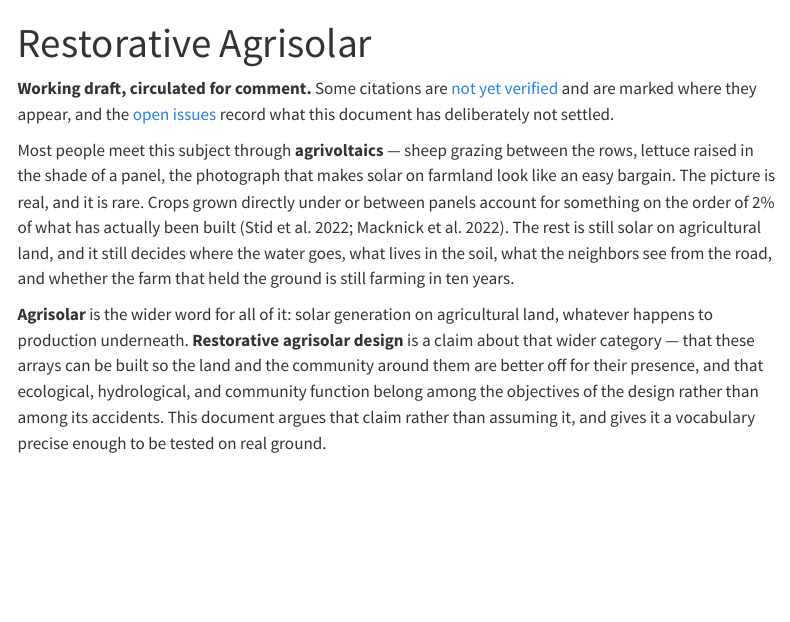
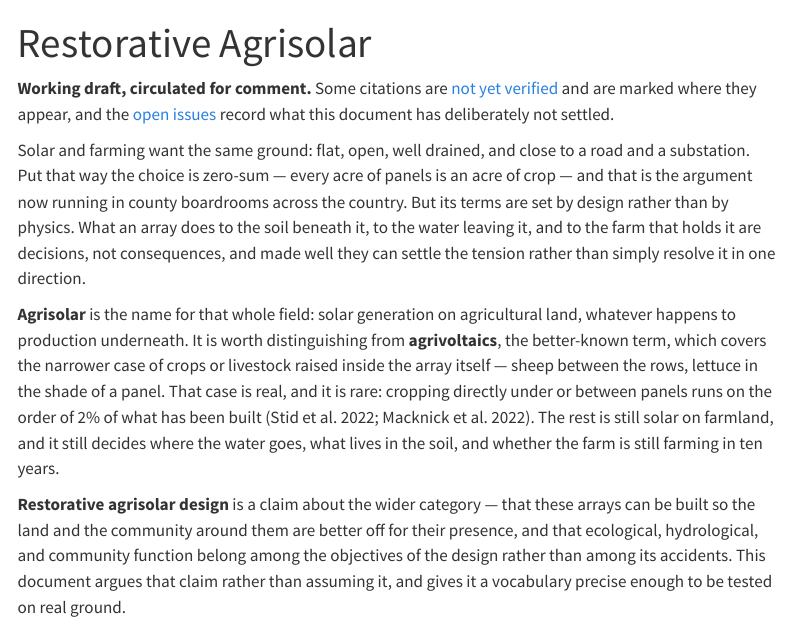
Before and after one commit to MSUHydrogeology/agrisolar_lexicon, a Quarto document (index.qmd): the page in a window 1100 px wide, from its top. Rendered offline with R 4.5, knitr and Pandoc in place of Quarto, with nearby package versions; menus at the side of the page are left out.

Commit message:
Open on the land-competition tension rather than on agrivoltaics
The page arrived at its subject through agrivoltaics, which put a
narrow, well-photographed case first and made the wider category read as
a correction to it. It now opens on the tension itself — solar and
farming want the same flat, open, well-drained ground near a road and a
substation, which looks zero-sum and is the argument now running in
county boardrooms — and then makes the point that the terms of that
choice are set by design rather than by physics.

Agrisolar is introduced first, as the name for the whole field, and
agrivoltaics is then distinguished from it as the narrower case, with
the 2% figure doing the work of showing how narrow. Restorative
agrisolar design follows as the claim about the wider category.

Co-Authored-By: Claude Opus 4.8 <noreply@anthropic.com>

```diff
--- a/index.qmd
+++ b/index.qmd
@@ -10,20 +10,26 @@ not settled.
 :::
 
 ::: {.welcome}
-Most people meet this subject through **agrivoltaics** — sheep grazing between the rows,
-lettuce raised in the shade of a panel, the photograph that makes solar on farmland look like
-an easy bargain. The picture is real, and it is rare. Crops grown directly under or between
-panels account for something on the order of 2% of what has actually been built [@stid2022;
-@macknick2022]. The rest is still solar on agricultural land, and it still decides where the
-water goes, what lives in the soil, what the neighbors see from the road, and whether the farm
-that held the ground is still farming in ten years.
+Solar and farming want the same ground: flat, open, well drained, and close to a road and a
+substation. Put that way the choice is zero-sum — every acre of panels is an acre of crop —
+and that is the argument now running in county boardrooms across the country. But its terms
+are set by design rather than by physics. What an array does to the soil beneath it, to the
+water leaving it, and to the farm that holds it are decisions, not consequences, and made well
+they can settle the tension rather than simply resolve it in one direction.
 
-**Agrisolar** is the wider word for all of it: solar generation on agricultural land, whatever
-happens to production underneath. **Restorative agrisolar design** is a claim about that wider
-category — that these arrays can be built so the land and the community around them are better
-off for their presence, and that ecological, hydrological, and community function belong among
-the objectives of the design rather than among its accidents. This document argues that claim
-rather than assuming it, and gives it a vocabulary precise enough to be tested on real ground.
+**Agrisolar** is the name for that whole field: solar generation on agricultural land, whatever
+happens to production underneath. It is worth distinguishing from **agrivoltaics**, the
+better-known term, which covers the narrower case of crops or livestock raised inside the array
+itself — sheep between the rows, lettuce in the shade of a panel. That case is real, and it is
+rare: cropping directly under or between panels runs on the order of 2% of what has been built
+[@stid2022; @macknick2022]. The rest is still solar on farmland, and it still decides where the
+water goes, what lives in the soil, and whether the farm is still farming in ten years.
+
+**Restorative agrisolar design** is a claim about the wider category — that these arrays can be
+built so the land and the community around them are better off for their presence, and that
+ecological, hydrological, and community function belong among the objectives of the design
+rather than among its accidents. This document argues that claim rather than assuming it, and
+gives it a vocabulary precise enough to be tested on real ground.
 :::
 
 ## A shared language
```
